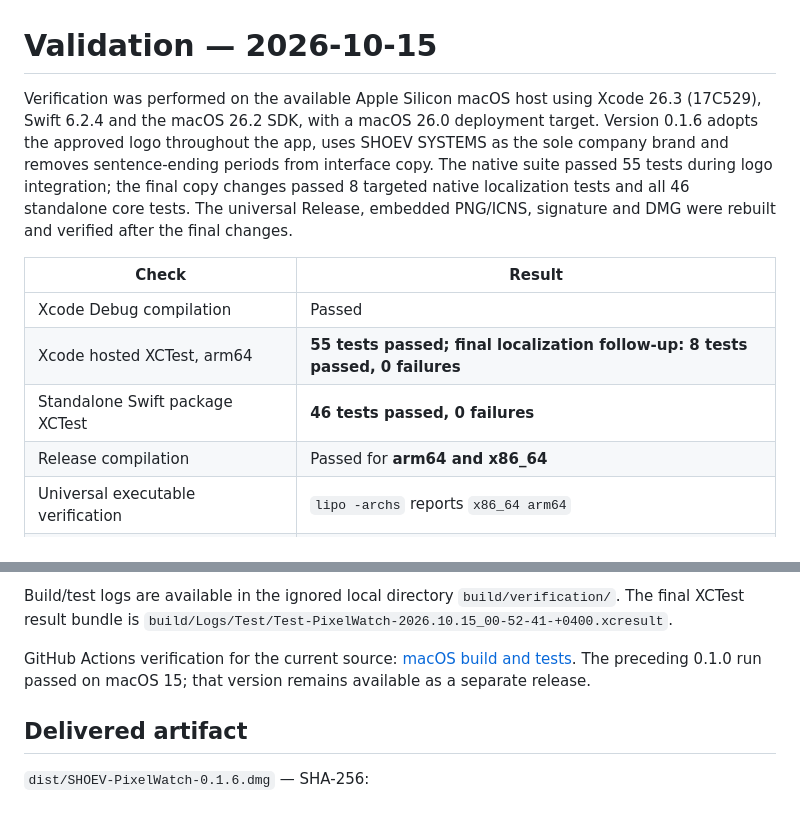
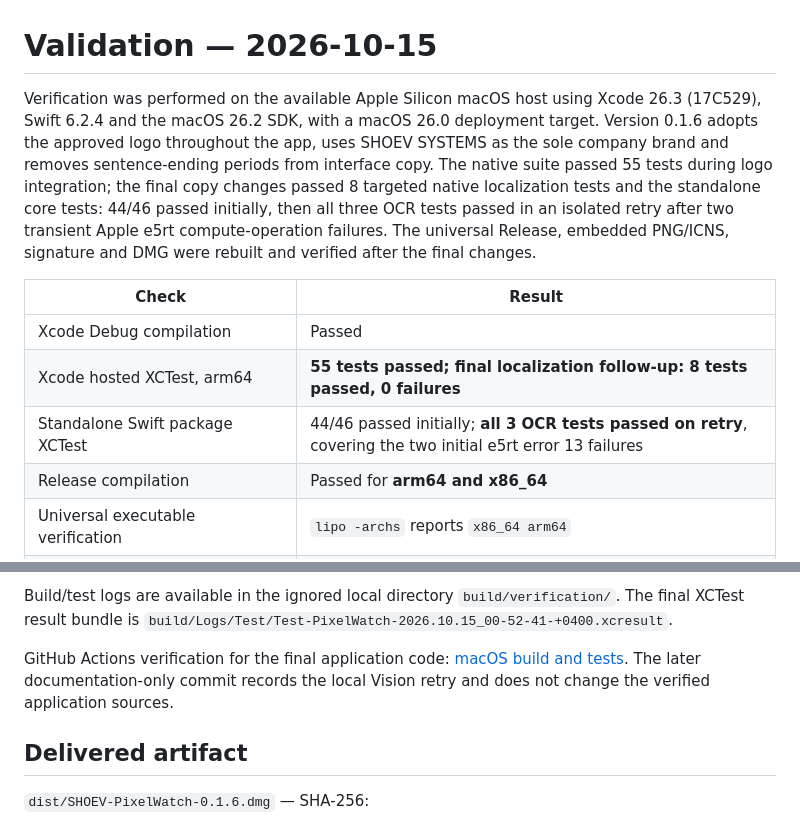
Before and after one commit to TiDazai/Shoev-PixelWatch, a Markdown page: docs/VALIDATION.md, 2 parts joined by grey strips. Rendered like a GitHub page.

Commit message:
Clarify local Vision retry results [skip ci]

```diff
--- a/docs/VALIDATION.md
+++ b/docs/VALIDATION.md
@@ -1,12 +1,12 @@
 # Validation — 2026-10-15
 
-Verification was performed on the available Apple Silicon macOS host using Xcode 26.3 (17C529), Swift 6.2.4 and the macOS 26.2 SDK, with a macOS 26.0 deployment target. Version 0.1.6 adopts the approved logo throughout the app, uses SHOEV SYSTEMS as the sole company brand and removes sentence-ending periods from interface copy. The native suite passed 55 tests during logo integration; the final copy changes passed 8 targeted native localization tests and all 46 standalone core tests. The universal Release, embedded PNG/ICNS, signature and DMG were rebuilt and verified after the final changes.
+Verification was performed on the available Apple Silicon macOS host using Xcode 26.3 (17C529), Swift 6.2.4 and the macOS 26.2 SDK, with a macOS 26.0 deployment target. Version 0.1.6 adopts the approved logo throughout the app, uses SHOEV SYSTEMS as the sole company brand and removes sentence-ending periods from interface copy. The native suite passed 55 tests during logo integration; the final copy changes passed 8 targeted native localization tests and the standalone core tests: 44/46 passed initially, then all three OCR tests passed in an isolated retry after two transient Apple e5rt compute-operation failures. The universal Release, embedded PNG/ICNS, signature and DMG were rebuilt and verified after the final changes.
 
 | Check | Result |
 | --- | --- |
 | Xcode Debug compilation | Passed |
 | Xcode hosted XCTest, arm64 | **55 tests passed; final localization follow-up: 8 tests passed, 0 failures** |
-| Standalone Swift package XCTest | **46 tests passed, 0 failures** |
+| Standalone Swift package XCTest | 44/46 passed initially; **all 3 OCR tests passed on retry**, covering the two initial e5rt error 13 failures |
 | Release compilation | Passed for **arm64 and x86_64** |
 | Universal executable verification | `lipo -archs` reports `x86_64 arm64` |
 | Local code signature | `codesign --verify --deep --strict` passed (ad-hoc) |
@@ -38,7 +38,7 @@ No application Swift compilation errors or concurrency warnings remain. Xcode em
 
 Build/test logs are available in the ignored local directory `build/verification/`. The final XCTest result bundle is `build/Logs/Test/Test-PixelWatch-2026.10.15_00-52-41-+0400.xcresult`.
 
-GitHub Actions verification for the current source: [macOS build and tests](https://github.com/TiDazai/Shoev-PixelWatch/actions). The preceding 0.1.0 run passed on macOS 15; that version remains available as a separate release.
+GitHub Actions verification for the final application code: [macOS build and tests](https://github.com/TiDazai/Shoev-PixelWatch/actions/runs/38635983897). The later documentation-only commit records the local Vision retry and does not change the verified application sources.
 
 ## Delivered artifact
 
```
